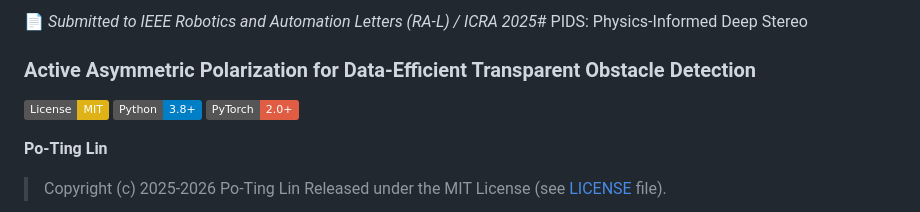
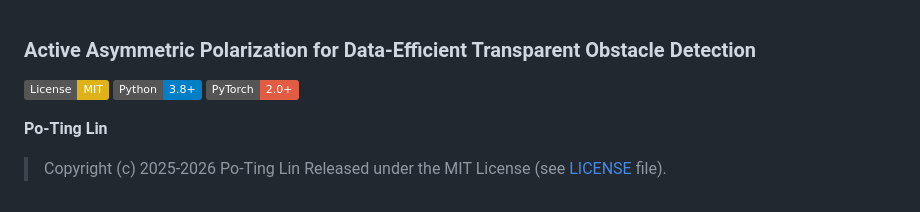
Before and after one commit to botimlin/PIDS, a Markdown page: README.md, the part around the change. Drawn GitHub-style; badges without logos.

Commit message:
Update README to remove submission information
Removed submission note to IEEE Robotics and Automation Letters.

```diff
--- a/README.md
+++ b/README.md
@@ -1,5 +1,3 @@
-📄 *Submitted to IEEE Robotics and Automation Letters (RA-L) / ICRA 2025*# PIDS: Physics-Informed Deep Stereo
-
 ### Active Asymmetric Polarization for Data-Efficient Transparent Obstacle Detection
 
 [![License: MIT](https://img.shields.io/badge/License-MIT-yellow.svg)](https://opensource.org/licenses/MIT)
```
